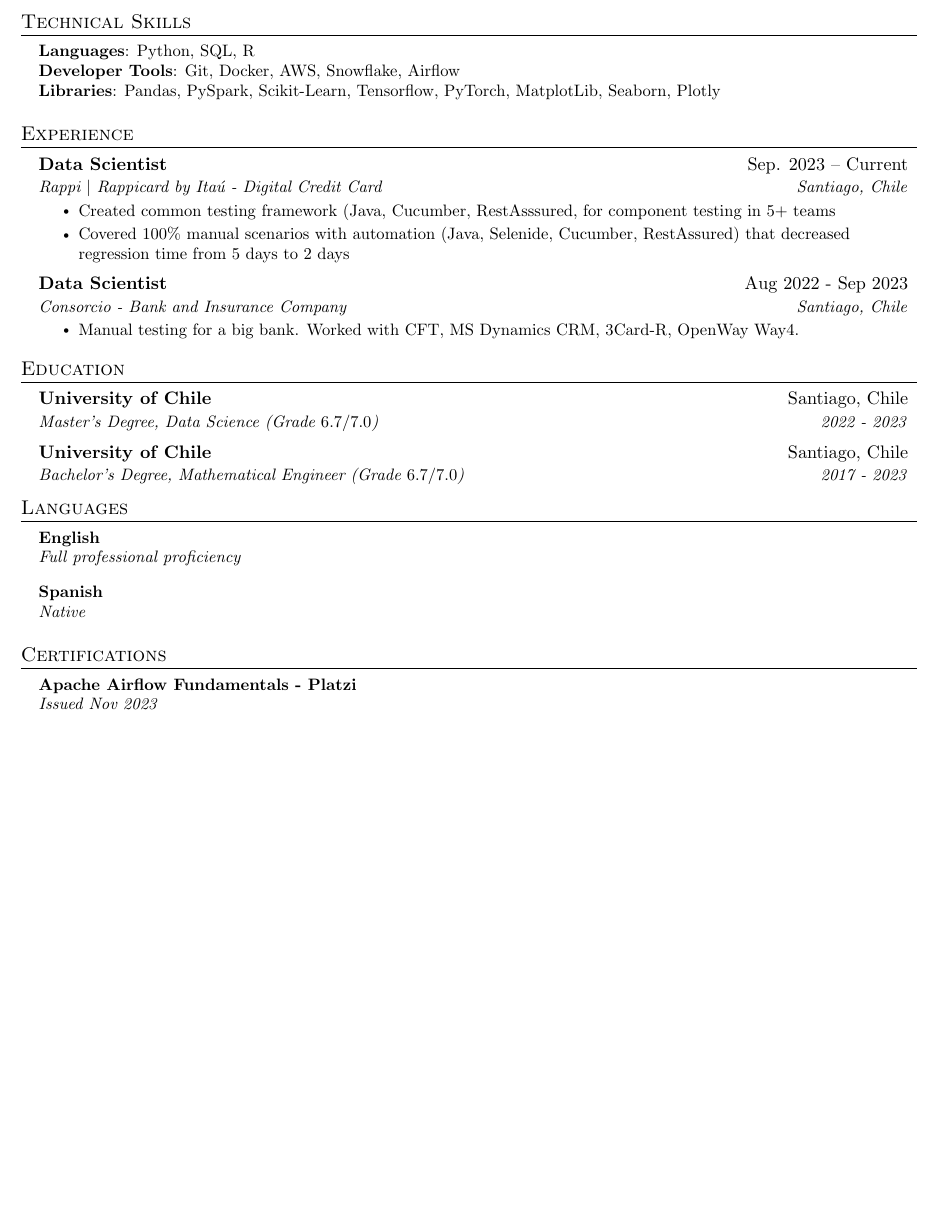
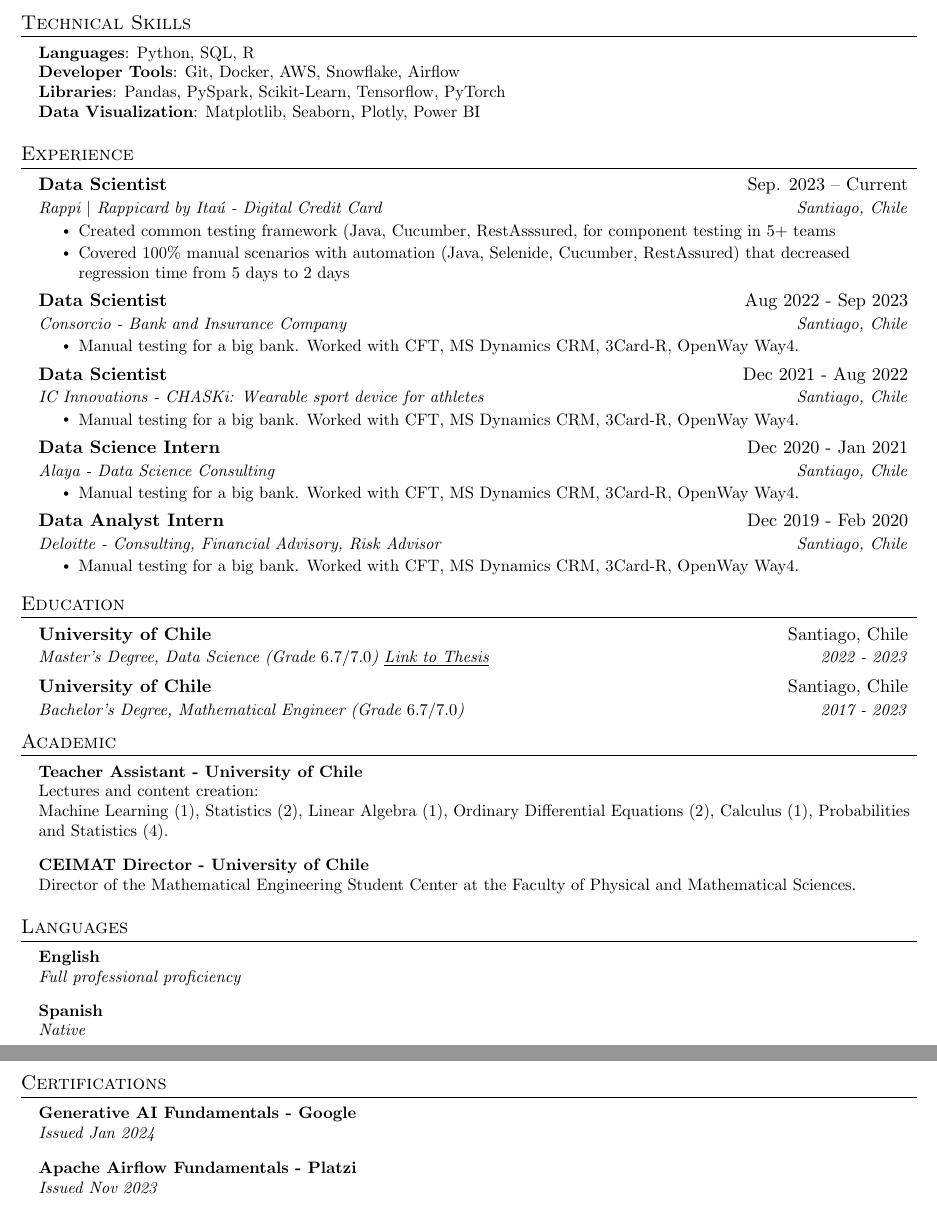
Before and after one commit to Bruno-Moreno/curriculum-vitae, a LaTeX document (main.tex): part of the page before the commit and two parts of pages 1 and 2 of 2 after it, the two joined at a grey line, cut so that both start at the same text, the shorter picture padded with empty space. Compiled offline with pdfLaTeX.

Commit message:
Updates from Overleaf

```diff
--- a/main.tex
+++ b/main.tex
@@ -128,7 +128,8 @@ VIVA CHILE
     \small{\item{
      \textbf{Languages}{: Python, SQL, R} \\
      \textbf{Developer Tools}{: Git, Docker, AWS, Snowflake, Airflow} \\
-     \textbf{Libraries}{: Pandas, PySpark, Scikit-Learn, Tensorflow, PyTorch, MatplotLib, Seaborn, Plotly}
+     \textbf{Libraries}{: Pandas, PySpark, Scikit-Learn, Tensorflow, PyTorch} \\
+     \textbf{Data Visualization}{: Matplotlib, Seaborn, Plotly, Power BI}
     }}
  \end{itemize}
 
@@ -163,6 +164,26 @@ VIVA CHILE
         \resumeItem{Manual testing for a big bank. Worked with CFT, MS Dynamics CRM, 3Card-R, OpenWay Way4.}
       \resumeItemListEnd
 
+    \resumeSubheading
+      {Data Scientist}{Dec 2021 - Aug 2022}
+      {IC Innovations - CHASKi: Wearable sport device for athletes}{Santiago, Chile}
+      \resumeItemListStart
+        \resumeItem{Manual testing for a big bank. Worked with CFT, MS Dynamics CRM, 3Card-R, OpenWay Way4.}
+      \resumeItemListEnd
+
+    \resumeSubheading
+      {Data Science Intern}{Dec 2020 - Jan 2021}
+      {Alaya - Data Science Consulting}{Santiago, Chile}
+      \resumeItemListStart
+        \resumeItem{Manual testing for a big bank. Worked with CFT, MS Dynamics CRM, 3Card-R, OpenWay Way4.}
+      \resumeItemListEnd
+
+      \resumeSubheading
+      {Data Analyst Intern}{Dec 2019 - Feb 2020}
+      {Deloitte - Consulting, Financial Advisory, Risk Advisor}{Santiago, Chile}
+      \resumeItemListStart
+        \resumeItem{Manual testing for a big bank. Worked with CFT, MS Dynamics CRM, 3Card-R, OpenWay Way4.}
+      \resumeItemListEnd
 
   \resumeSubHeadingListEnd
 
@@ -193,13 +214,27 @@ VIVA CHILE
   \resumeSubHeadingListStart
     \resumeSubheading
       {University of Chile}{Santiago, Chile}
-      {Master's Degree, Data Science (Grade $6.7/7.0$)}{2022 - 2023}
+      {Master's Degree, Data Science (Grade $6.7/7.0$) \href{https://repositorio.uchile.cl/handle/2250/197408}{\underline{Link to Thesis}}}{2022 - 2023}
     \resumeSubheading
       {University of Chile}{Santiago, Chile}
       {Bachelor's Degree, Mathematical Engineer (Grade $6.7/7.0$)}{2017 - 2023}
   \resumeSubHeadingListEnd
 
-%-----------Certifications-----------
+%-----------ACADEMIC-----------
+
+ \section{Academic}
+  \begin{itemize}[leftmargin=0.15in, label={}]
+  \small{\item{
+     \textbf{Teacher Assistant - University of Chile} \\
+     Lectures and content creation:\\ Machine Learning (1), Statistics (2), Linear Algebra (1), Ordinary Differential Equations (2), Calculus (1), Probabilities and Statistics (4). \\
+    }}
+    \small{\item{
+     \textbf{CEIMAT Director - University of Chile} \\
+     Director of the Mathematical Engineering Student Center at the Faculty of Physical and Mathematical Sciences.
+    }}
+ \end{itemize}
+
+ %-----------LANGUAGES-----------
 
 \section{Languages}
   \begin{itemize}[leftmargin=0.15in, label={}]
@@ -213,8 +248,14 @@ VIVA CHILE
     }}
  \end{itemize}
 
+ %-----------Certifications-----------
+
 \section{Certifications}
   \begin{itemize}[leftmargin=0.15in, label={}]
+  \small{\item{
+     \textbf{Generative AI Fundamentals - Google} \\
+     \textit{Issued Jan 2024} \\
+    }}
     \small{\item{
      \textbf{Apache Airflow Fundamentals - Platzi} \\
      \textit{Issued Nov 2023} \\
```
